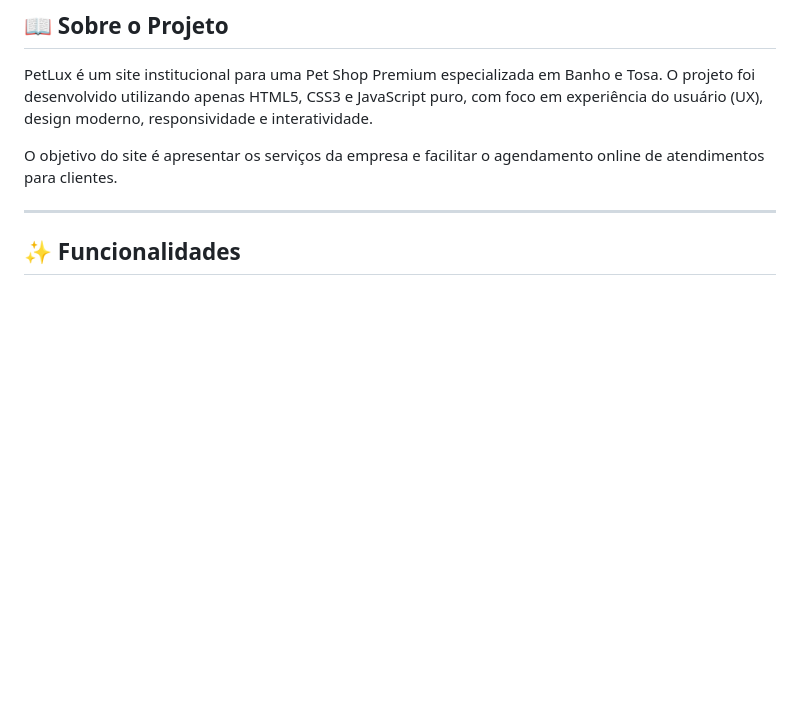
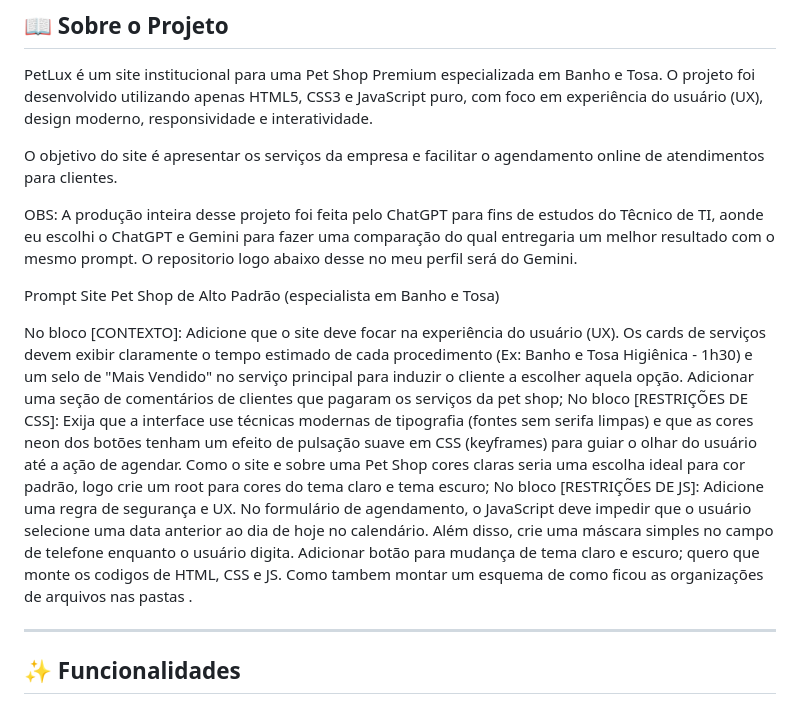
Before and after one commit to Risqueira/PetShopChatGPT, a Markdown page: README.md, the part around the change. GitHub-like rendering; blank space fills up the shorter version.

Commit message:
Update README with project context and requirements
Added notes on project development and requirements.

```diff
--- a/README.md
+++ b/README.md
@@ -5,6 +5,15 @@
 PetLux é um site institucional para uma Pet Shop Premium especializada em Banho e Tosa. O projeto foi desenvolvido utilizando apenas HTML5, CSS3 e JavaScript puro, com foco em experiência do usuário (UX), design moderno, responsividade e interatividade.
 
 O objetivo do site é apresentar os serviços da empresa e facilitar o agendamento online de atendimentos para clientes.
+
+OBS: A produção inteira desse projeto foi feita pelo ChatGPT para fins de estudos do Têcnico de TI, aonde eu escolhi o ChatGPT e Gemini para fazer uma comparação do qual entregaria um melhor resultado com o mesmo prompt. O repositorio logo abaixo desse no meu perfil será do Gemini.
+
+Prompt Site Pet Shop de Alto Padrão (especialista em Banho e Tosa)
+
+No bloco [CONTEXTO]: Adicione que o site deve focar na experiência do usuário (UX). Os cards de serviços devem exibir claramente o tempo estimado de cada procedimento (Ex: Banho e Tosa Higiênica - 1h30) e um selo de "Mais Vendido" no serviço principal para induzir o cliente a escolher aquela opção. Adicionar uma seção de comentários de clientes que pagaram os serviços da pet shop;
+No bloco [RESTRIÇÕES DE CSS]: Exija que a interface use técnicas modernas de tipografia (fontes sem serifa limpas) e que as cores neon dos botões tenham um efeito de pulsação suave em CSS (keyframes) para guiar o olhar do usuário até a ação de agendar. Como o site e sobre uma Pet Shop cores claras seria uma escolha ideal para cor padrão, logo crie um root para cores do tema claro e tema escuro;
+No bloco [RESTRIÇÕES DE JS]: Adicione uma regra de segurança e UX. No formulário de agendamento, o JavaScript deve impedir que o usuário selecione uma data anterior ao dia de hoje no calendário. Além disso, crie uma máscara simples no campo de telefone enquanto o usuário digita. Adicionar botão para mudança de tema claro e escuro;
+quero que monte os codigos de HTML, CSS e JS. Como tambem montar um esquema de como ficou as organizações de arquivos nas pastas .
 
 ---
 
```
